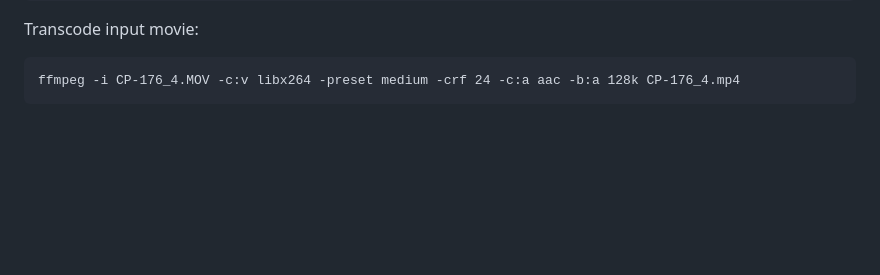
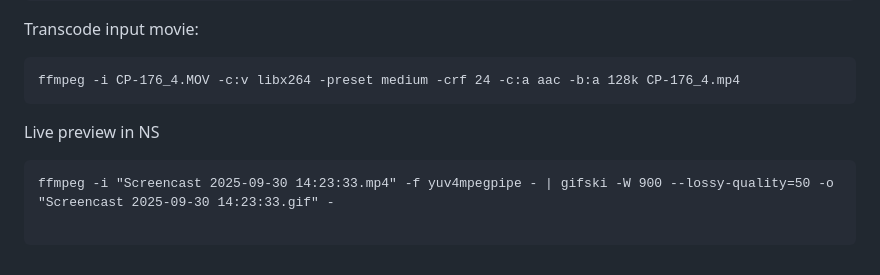
Before and after one commit to SamDM/radiance-field-phenotyping-acq, a Markdown page: ns/readme.md, the part around the change. Rendered like a GitHub page; blank space fills up the shorter version.

Commit message:
more movies

````diff
--- a/ns/readme.md
+++ b/ns/readme.md
@@ -177,3 +177,9 @@ Transcode input movie:
 ```
 ffmpeg -i CP-176_4.MOV -c:v libx264 -preset medium -crf 24 -c:a aac -b:a 128k CP-176_4.mp4
 ```
+
+Live preview in NS
+```
+ffmpeg -i "Screencast 2025-09-30 14:23:33.mp4" -f yuv4mpegpipe - | gifski -W 900 --lossy-quality=50 -o "Screencast 2025-09-30 14:23:33.gif" -
+
+```
````
